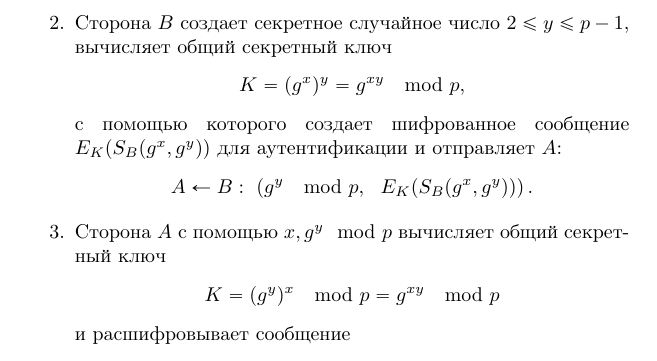
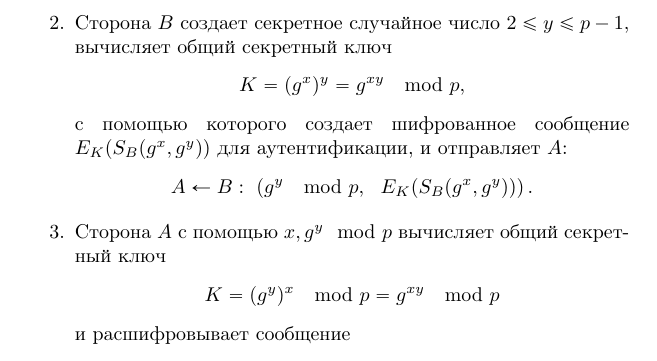
Before and after one commit to vlsergey/infosec, a LaTeX book (Information Security.tex, which reads sts.tex): part of page 143 of 274, cut so that both start at the same text. Compiled offline with pdfLaTeX.

Commit message:
Update sts.tex

```diff
--- a/sts.tex
+++ b/sts.tex
@@ -23,7 +23,7 @@ $H(m)$ -- криптографическая хэш-функция от сооб
             \[ A \rightarrow B: ~ g^x \mod p. \]
     \item Сторона $B$ создает секретное случайное число $2 \leq y \leq p-1$, вычисляет общий секретный ключ
             \[ K = (g^x)^y = g^{xy} \mod p, \]
-        с помощью которого создает шифрованное сообщение $E_K(S_B(g^x, g^y))$ для аутентификации и отправляет $A$:
+        с помощью которого создает шифрованное сообщение $E_K(S_B(g^x, g^y))$ для аутентификации, и отправляет $A$:
             \[ A \leftarrow B: ~ \left( g^y \mod p, ~~ E_K( S_B( g^x, g^y)) \right). \]
     \item Сторона $A$ с помощью $x, g^y \mod p$ вычисляет общий секретный ключ
             \[ K = (g^y)^x \mod p = g^{xy} \mod p \]
```
